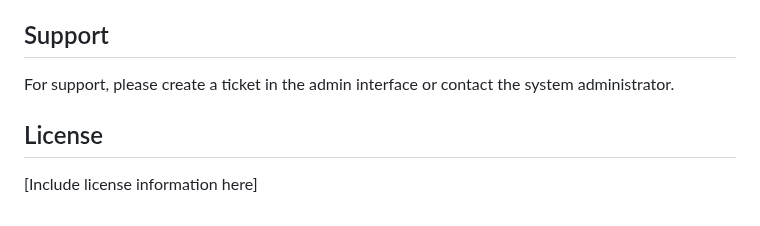
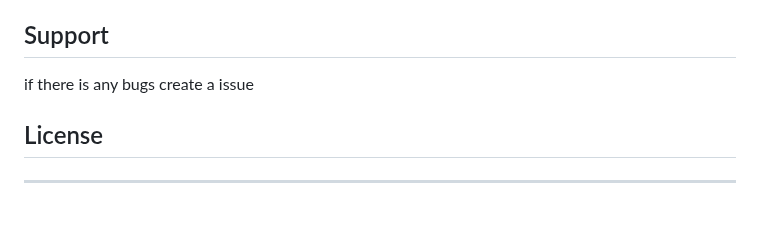
Before and after one commit to AliDvlpr/ecostore, a Markdown page: README.md, the part around the change. GitHub-like rendering.

```diff
--- a/README.md
+++ b/README.md
@@ -160,8 +160,8 @@ ecostore/
 
 ## Support
 
-For support, please create a ticket in the admin interface or contact the system administrator.
+if there is any bugs create a issue
 
 ## License
 
-[Include license information here]
+---
```
